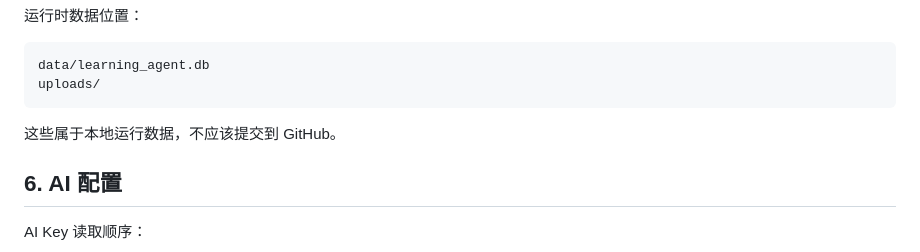
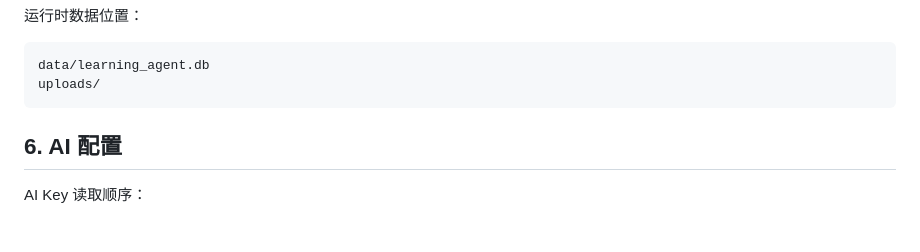
Before and after one commit to huaixuexue/personal-learning-agent, a Markdown page: README.md, the part around the change. Rendered like a GitHub page; blank space fills up the shorter version.

````diff
--- a/README.md
+++ b/README.md
@@ -213,7 +213,6 @@ data/learning_agent.db
 uploads/
 ```
 
-这些属于本地运行数据，不应该提交到 GitHub。
 
 ## 6. AI 配置
 
````
